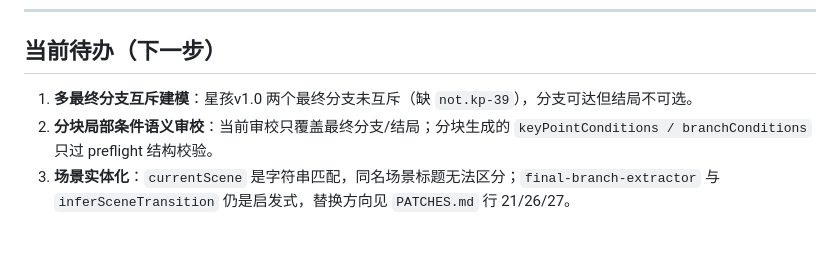
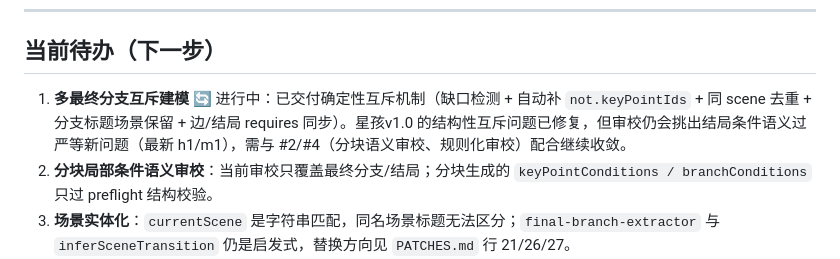
Before and after one commit to RuichiXu/coc-keeper, a Markdown page: PLAN.md, the part around the change. GitHub-like rendering; blank space fills up the shorter version.

Commit message:
docs: 待办 #1 进度更新——结构互斥已交付，星孩语义收敛待 #2/#4

```diff
--- a/PLAN.md
+++ b/PLAN.md
@@ -41,7 +41,7 @@
 
 ## 当前待办（下一步）
 
-1. **多最终分支互斥建模**：星孩v1.0 两个最终分支未互斥（缺 `not.kp-39`），分支可达但结局不可选。
+1. **多最终分支互斥建模** 🔄 进行中：已交付确定性互斥机制（缺口检测 + 自动补 `not.keyPointIds` + 同 scene 去重 + 分支标题场景保留 + 边/结局 requires 同步）。星孩v1.0 的结构性互斥问题已修复，但审校仍会挑出结局条件语义过严等新问题（最新 h1/m1），需与 #2/#4（分块语义审校、规则化审校）配合继续收敛。
 2. **分块局部条件语义审校**：当前审校只覆盖最终分支/结局；分块生成的 `keyPointConditions / branchConditions` 只过 preflight 结构校验。
 3. **场景实体化**：`currentScene` 是字符串匹配，同名场景标题无法区分；`final-branch-extractor` 与 `inferSceneTransition` 仍是启发式，替换方向见 `PATCHES.md` 行 21/26/27。
 4. **审校稳定性**：LLM 审校存在波动；考虑多次审校取并集，或引入规则化审校（结局互斥完备性、条件可达性）。
```
